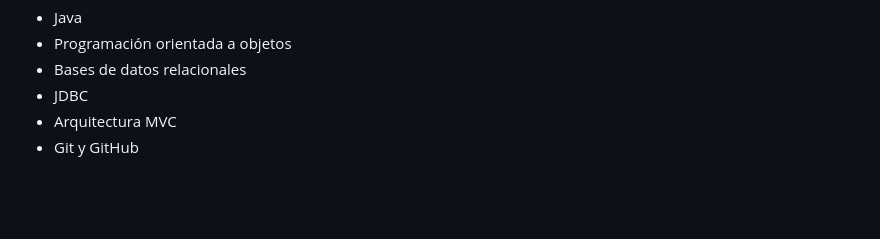
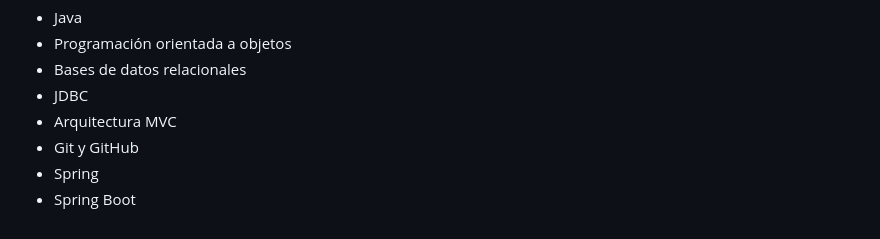
Before and after one commit to Mariokiller44/PeluqueriaAPPCorteccinoEscritorio, a Markdown page: README.md, the part around the change. GitHub-like rendering; blank space fills up the shorter version.

Commit message:
Actualizacion documentacion
Esta es una actualización de la documentación sobre el proyecto de API. Fecha de actualizacion 30-Junio-2026

```diff
--- a/README.md
+++ b/README.md
@@ -222,3 +222,5 @@ Proyecto desarrollado con fines académicos y de aprendizaje para consolidar con
 - JDBC
 - Arquitectura MVC
 - Git y GitHub
+- Spring
+- Spring Boot
```
